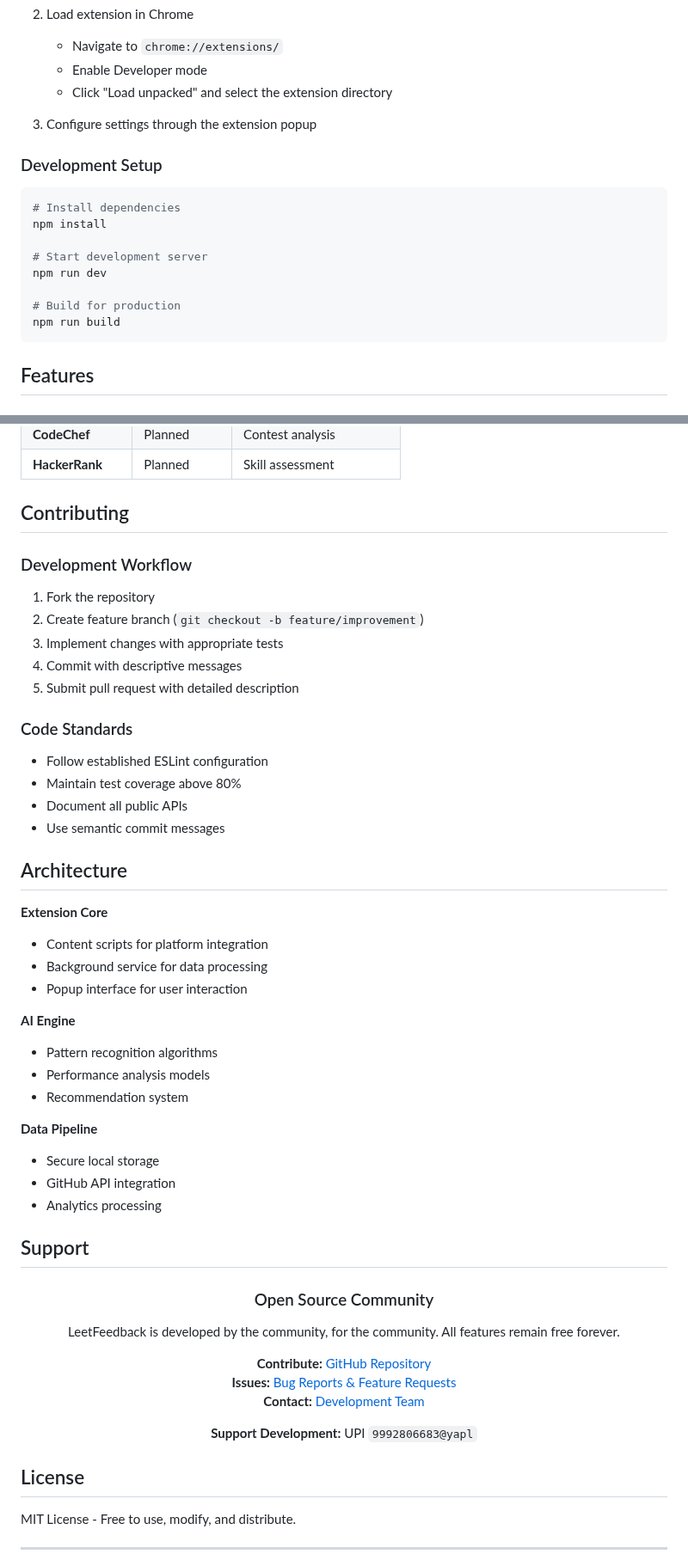
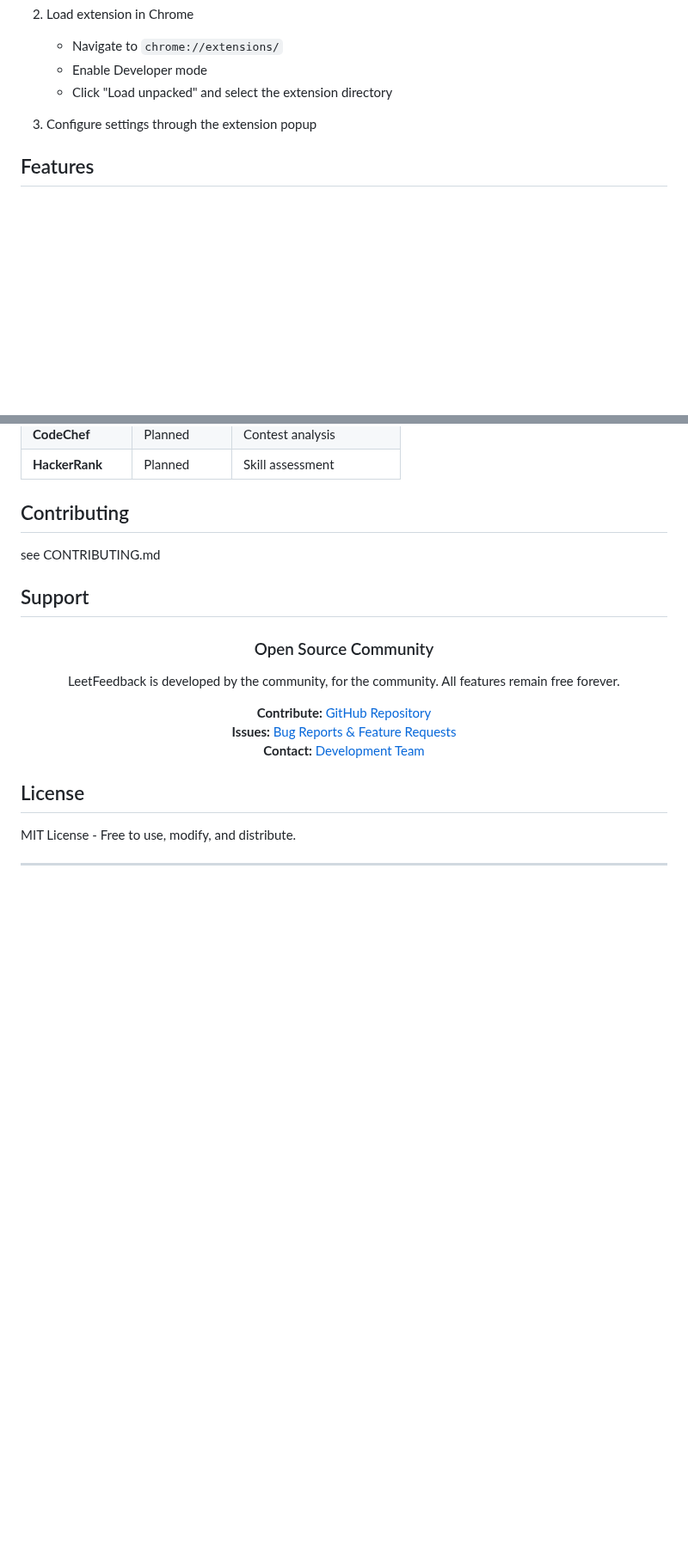
Before and after one commit to lqSky7/leetFeedback-extension, a Markdown page: README.md, 2 parts joined by grey strips. Shown at 86% size. Drawn GitHub-style; blank space fills up the shorter version.

Commit message:
init CONTRIBUTING.md System: Darwin 25.0.0 arm64 Timestamp: 2025-06-23 15:30:53 IST Shell: /bin/zsh Change-Id: I8881e9529052ee34ad9784f1bb1f5297
Signed-off-by: lqsky7 <catinice@outlook.com>

````diff
--- a/README.md
+++ b/README.md
@@ -60,19 +60,6 @@ LeetFeedback is an open-source browser extension that automatically tracks codin
 
 3. Configure settings through the extension popup
 
-### Development Setup
-
-```bash
-# Install dependencies
-npm install
-
-# Start development server
-npm run dev
-
-# Build for production
-npm run build
-```
-
 ## Features
 
 <div style="background: linear-gradient(135deg, #a8edea 0%, #fed6e3 100%); padding: 20px; border-radius: 10px; margin: 20px 0;">
@@ -126,41 +113,7 @@ npm run build
 
 ## Contributing
 
-### Development Workflow
-
-1. Fork the repository
-2. Create feature branch (`git checkout -b feature/improvement`)
-3. Implement changes with appropriate tests
-4. Commit with descriptive messages
-5. Submit pull request with detailed description
-
-### Code Standards
-
-- Follow established ESLint configuration
-- Maintain test coverage above 80%
-- Document all public APIs
-- Use semantic commit messages
-
-## Architecture
-
-<div style="background: #f8f9fa; padding: 20px; border-left: 4px solid #667eea; margin: 20px 0;">
-
-**Extension Core**
-- Content scripts for platform integration
-- Background service for data processing
-- Popup interface for user interaction
-
-**AI Engine**
-- Pattern recognition algorithms
-- Performance analysis models
-- Recommendation system
-
-**Data Pipeline**
-- Secure local storage
-- GitHub API integration
-- Analytics processing
-
-</div>
+see CONTRIBUTING.md
 
 ## Support
 
@@ -176,8 +129,6 @@ LeetFeedback is developed by the community, for the community. All features rema
   <strong>Contact:</strong> <a href="mailto:catince@outlook.com" style="color: #a8edea;">Development Team</a>
 </p>
 
-**Support Development:** UPI `9992806683@yapl`
-
 </div>
 
 ## License
````
Also changed, not shown: CONTRIBUTING.md (added, +590 -0 lines).
